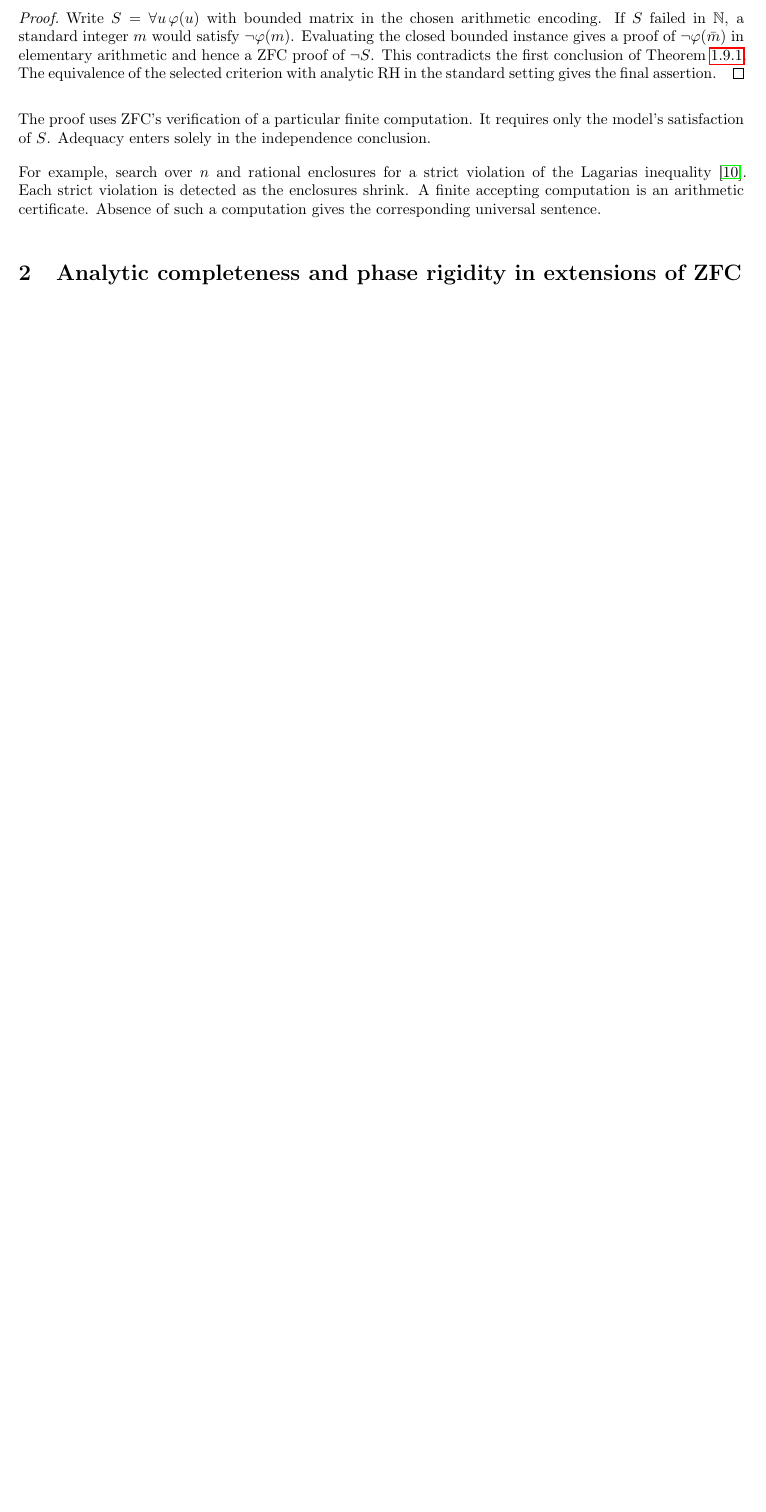
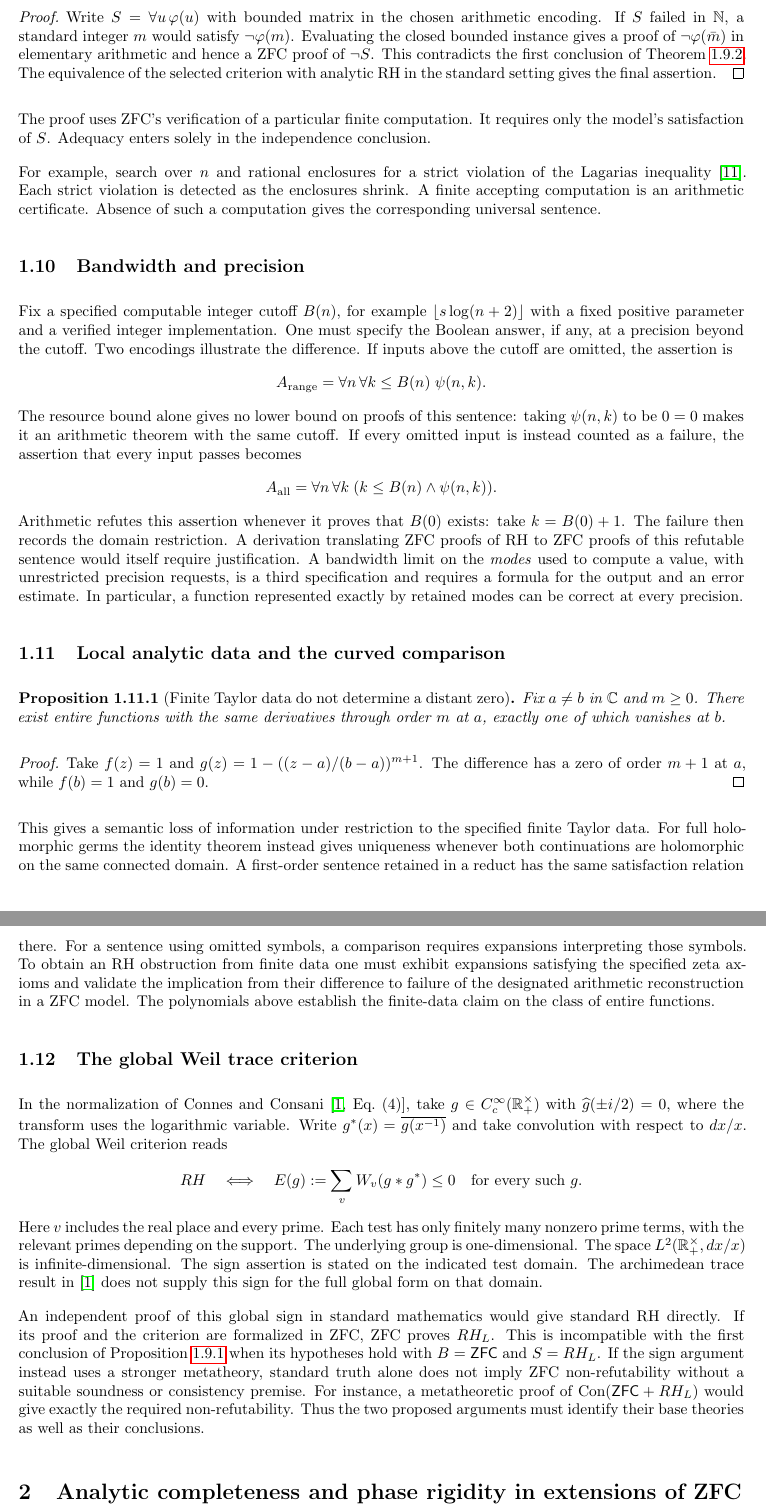
Before and after one commit to startigerjln/Nielsen-and-Semita-Riemann-Proof-in-Lean4, a LaTeX paper (unified.tex): part of page 6 of 13 before the commit and two parts of pages 6 and 7 of 15 after it, the two joined at a grey line, cut so that both start at the same text, the shorter picture padded with empty space. Compiled offline with pdfLaTeX.

Commit message:
Decouple the proof channels and state the finite-jet and global Weil criteria

```diff
--- a/unified.tex
+++ b/unified.tex
@@ -385,6 +400,82 @@ violation of the Lagarias inequality \cite{Lagarias2002}. Each
 strict violation is detected as the enclosures shrink. A finite
 accepting computation is an arithmetic certificate. Absence of
 such a computation gives the corresponding universal sentence.
+
+\subsection{Bandwidth and precision}
+Fix a specified computable integer cutoff $B(n)$, for example
+$\lfloor s\log(n+2)\rfloor$ with a fixed positive parameter and a verified
+integer implementation. One must specify the Boolean answer, if any, at a
+precision beyond the cutoff. Two encodings illustrate the difference. If
+inputs above the cutoff are omitted, the assertion is
+\[
+  A_{\rm range}=\forall n\,\forall k\le B(n)\;\psi(n,k).
+\]
+The resource bound alone gives no lower bound on proofs of this sentence:
+taking $\psi(n,k)$ to be $0=0$ makes it an arithmetic theorem with the
+same cutoff. If every omitted input is instead counted as a failure, the
+assertion that every input passes becomes
+\[
+  A_{\rm all}=\forall n\,\forall k\;(k\le B(n)\land\psi(n,k)).
+\]
+Arithmetic refutes this assertion whenever it proves that $B(0)$ exists:
+take $k=B(0)+1$. The failure then records the domain restriction. A
+derivation translating ZFC proofs of RH to ZFC proofs of this refutable
+sentence would itself require justification. A bandwidth limit on the
+\emph{modes} used to compute a value, with unrestricted precision requests,
+is a third specification and requires a formula for the output and an
+error estimate. In particular, a function represented exactly by retained
+modes can be correct at every precision.
+
+\subsection{Local analytic data and the curved comparison}
+\begin{proposition}[Finite Taylor data do not determine a distant zero]
+Fix $a\ne b$ in $\mathbb C$ and $m\ge0$. There exist entire functions
+with the same derivatives through order $m$ at $a$, exactly one of which
+vanishes at $b$.
+\end{proposition}
+\begin{proof}
+Take $f(z)=1$ and $g(z)=1-((z-a)/(b-a))^{m+1}$.
+The difference has a zero of order $m+1$ at $a$, while $f(b)=1$ and $g(b)=0$.
+\end{proof}
+This gives a semantic loss of information under restriction to the specified
+finite Taylor data. For full holomorphic germs the identity theorem instead
+gives uniqueness whenever both continuations are holomorphic on the same
+connected domain. A first-order sentence retained in a reduct has the same
+satisfaction relation there. For a sentence using omitted symbols, a
+comparison requires expansions interpreting those symbols. To obtain an RH
+obstruction from finite data one must exhibit expansions satisfying the
+specified zeta axioms and validate the implication from their difference to
+failure of the designated arithmetic reconstruction in a ZFC model.
+The polynomials above establish the finite-data claim on the class of entire
+functions.
+
+\subsection{The global Weil trace criterion}
+In the normalization of Connes and Consani \cite[Eq.~(4)]{ConnesConsaniWeil},
+take $g\in C_c^\infty(\mathbb R_+^\times)$ with
+$\widehat g(\pm i/2)=0$, where the transform uses the logarithmic variable.
+Write $g^*(x)=\overline{g(x^{-1})}$ and take convolution with respect to
+$dx/x$. The global Weil criterion reads
+\[
+ RH\quad\Longleftrightarrow\quad
+ E(g):=\sum_v W_v(g*g^*)\le0\quad\text{for every such }g .
+\]
+Here $v$ includes the real place and every prime. Each test has only finitely
+many nonzero prime terms, with the relevant primes depending on the support.
+The underlying group is one-dimensional. The space $L^2(\mathbb R_+^\times,dx/x)$ is
+infinite-dimensional. The sign assertion is stated on the indicated test
+domain. The archimedean trace result in \cite{ConnesConsaniWeil} does not
+supply this sign for the full global form on that domain.
+
+An independent proof of this global sign in standard mathematics would
+give standard RH directly. If its proof and the criterion are formalized
+in ZFC, ZFC proves $RH_L$. This is incompatible with the first conclusion
+of Proposition~\ref{prop:two-channels} when its hypotheses hold with
+$B=\mathsf{ZFC}$ and $S=RH_L$. If the sign argument instead uses a
+stronger metatheory, standard truth alone does not imply ZFC
+non-refutability without a suitable soundness or consistency premise.
+For instance, a metatheoretic proof of $\operatorname{Con}(\mathsf{ZFC}+RH_L)$
+would give exactly the required non-refutability. Thus the two proposed
+arguments must identify their base theories as well as their conclusions.
+
 \section{Analytic completeness and phase rigidity in extensions of ZFC}
 
 \paragraph{Scope of the extension arguments.}
```
Also changed, not shown: unified.tex (20 more changed lines).
